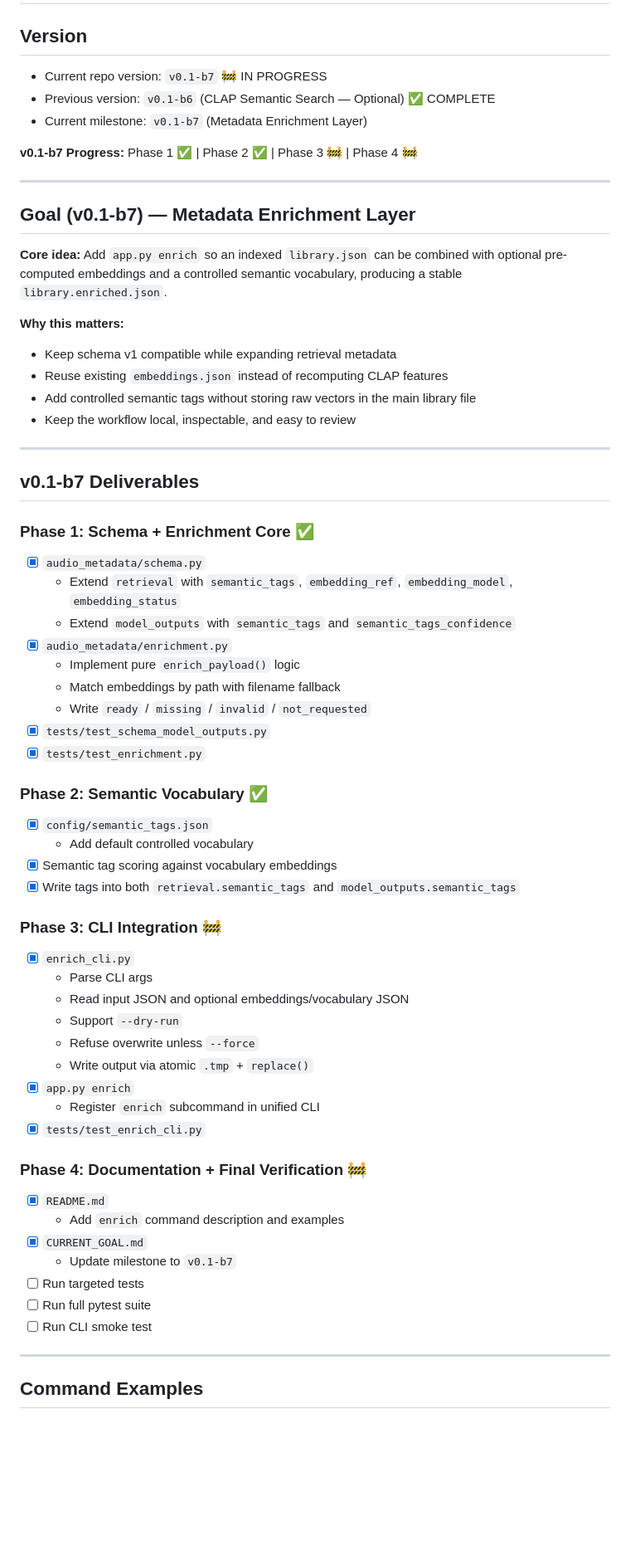
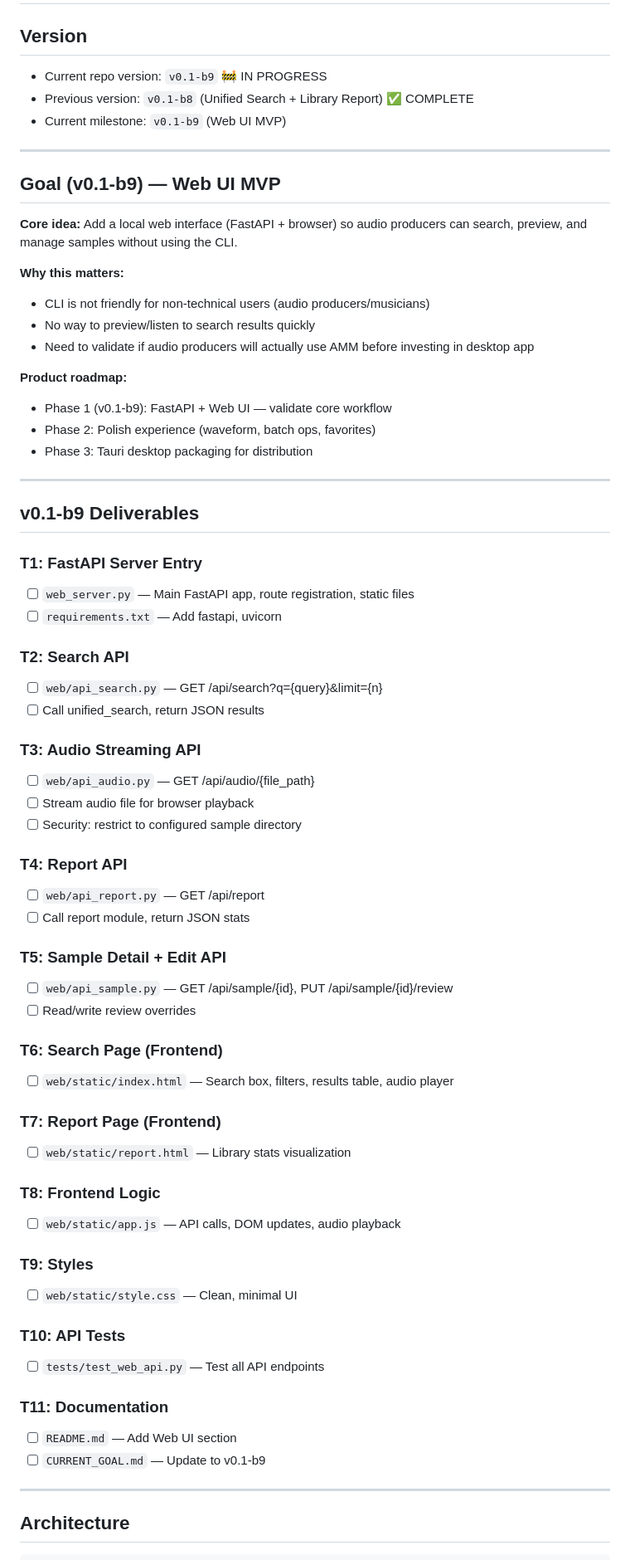
Before and after one commit to boyuan2333/audio-metadata-manager, a Markdown page: CURRENT_GOAL.md, the part around one of its changes. Shown at 83% size. Drawn GitHub-style; blank space fills up the shorter version.

Commit message:
docs: update CURRENT_GOAL.md to v0.1-b9 Web UI MVP

```diff
--- a/CURRENT_GOAL.md
+++ b/CURRENT_GOAL.md
@@ -1,66 +1,71 @@
 # CURRENT_GOAL.md
 
 ## Version
-- Current repo version: `v0.1-b7` 🚧 IN PROGRESS
-- Previous version: `v0.1-b6` (CLAP Semantic Search — Optional) ✅ COMPLETE
-- Current milestone: `v0.1-b7` (Metadata Enrichment Layer)
-
-**v0.1-b7 Progress:** Phase 1 ✅ | Phase 2 ✅ | Phase 3 🚧 | Phase 4 🚧
+- Current repo version: `v0.1-b9` 🚧 IN PROGRESS
+- Previous version: `v0.1-b8` (Unified Search + Library Report) ✅ COMPLETE
+- Current milestone: `v0.1-b9` (Web UI MVP)
 
 ---
 
-## Goal (v0.1-b7) — Metadata Enrichment Layer
+## Goal (v0.1-b9) — Web UI MVP
 
-**Core idea:** Add `app.py enrich` so an indexed `library.json` can be combined with optional pre-computed embeddings and a controlled semantic vocabulary, producing a stable `library.enriched.json`.
+**Core idea:** Add a local web interface (FastAPI + browser) so audio producers can search, preview, and manage samples without using the CLI.
 
 **Why this matters:**
-- Keep schema v1 compatible while expanding retrieval metadata
-- Reuse existing `embeddings.json` instead of recomputing CLAP features
-- Add controlled semantic tags without storing raw vectors in the main library file
-- Keep the workflow local, inspectable, and easy to review
+- CLI is not friendly for non-technical users (audio producers/musicians)
+- No way to preview/listen to search results quickly
+- Need to validate if audio producers will actually use AMM before investing in desktop app
+
+**Product roadmap:**
+- Phase 1 (v0.1-b9): FastAPI + Web UI — validate core workflow
+- Phase 2: Polish experience (waveform, batch ops, favorites)
+- Phase 3: Tauri desktop packaging for distribution
 
 ---
 
-## v0.1-b7 Deliverables
+## v0.1-b9 Deliverables
 
-### Phase 1: Schema + Enrichment Core ✅
-- [x] `audio_metadata/schema.py`
-  - Extend `retrieval` with `semantic_tags`, `embedding_ref`, `embedding_model`, `embedding_status`
-  - Extend `model_outputs` with `semantic_tags` and `semantic_tags_confidence`
-- [x] `audio_metadata/enrichment.py`
-  - Implement pure `enrich_payload()` logic
-  - Match embeddings by path with filename fallback
-  - Write `ready` / `missing` / `invalid` / `not_requested`
-- [x] `tests/test_schema_model_outputs.py`
-- [x] `tests/test_enrichment.py`
+### T1: FastAPI Server Entry
+- [ ] `web_server.py` — Main FastAPI app, route registration, static files
+- [ ] `requirements.txt` — Add fastapi, uvicorn
 
-### Phase 2: Semantic Vocabulary ✅
-- [x] `config/semantic_tags.json`
-  - Add default controlled vocabulary
-- [x] Semantic tag scoring against vocabulary embeddings
-- [x] Write tags into both `retrieval.semantic_tags` and `model_outputs.semantic_tags`
+### T2: Search API
+- [ ] `web/api_search.py` — GET /api/search?q={query}&limit={n}
+- [ ] Call unified_search, return JSON results
 
-### Phase 3: CLI Integration 🚧
-- [x] `enrich_cli.py`
-  - Parse CLI args
-  - Read input JSON and optional embeddings/vocabulary JSON
-  - Support `--dry-run`
-  - Refuse overwrite unless `--force`
-  - Write output via atomic `.tmp` + `replace()`
-- [x] `app.py enrich`
-  - Register `enrich` subcommand in unified CLI
-- [x] `tests/test_enrich_cli.py`
+### T3: Audio Streaming API
+- [ ] `web/api_audio.py` — GET /api/audio/{file_path}
+- [ ] Stream audio file for browser playback
+- [ ] Security: restrict to configured sample directory
 
-### Phase 4: Documentation + Final Verification 🚧
-- [x] `README.md`
-  - Add `enrich` command description and examples
-- [x] `CURRENT_GOAL.md`
-  - Update milestone to `v0.1-b7`
-- [ ] Run targeted tests
-- [ ] Run full pytest suite
-- [ ] Run CLI smoke test
+### T4: Report API
+- [ ] `web/api_report.py` — GET /api/report
+- [ ] Call report module, return JSON stats
+
+### T5: Sample Detail + Edit API
+- [ ] `web/api_sample.py` — GET /api/sample/{id}, PUT /api/sample/{id}/review
+- [ ] Read/write review overrides
+
+### T6: Search Page (Frontend)
+- [ ] `web/static/index.html` — Search box, filters, results table, audio player
+
+### T7: Report Page (Frontend)
+- [ ] `web/static/report.html` — Library stats visualization
+
+### T8: Frontend Logic
+- [ ] `web/static/app.js` — API calls, DOM updates, audio playback
+
+### T9: Styles
+- [ ] `web/static/style.css` — Clean, minimal UI
+
+### T10: API Tests
+- [ ] `tests/test_web_api.py` — Test all API endpoints
+
+### T11: Documentation
+- [ ] `README.md` — Add Web UI section
+- [ ] `CURRENT_GOAL.md` — Update to v0.1-b9
 
 ---
 
-## Command Examples
+## Architecture
 
```
Also changed, not shown: other parts of CURRENT_GOAL.md (+61 -31 lines).
